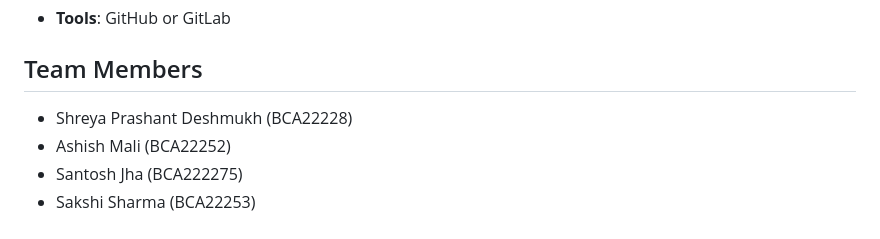
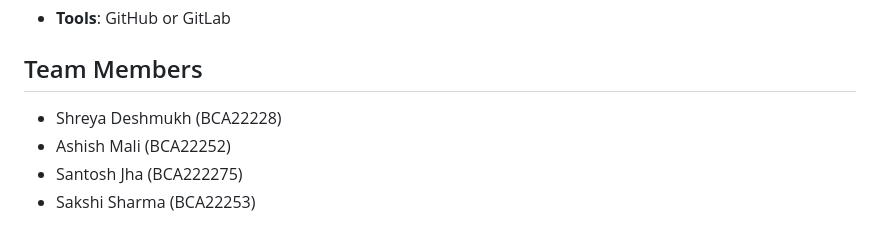
Before and after one commit to lmno3418/PokeDex, a Markdown page: README.md, the part around the change. Rendered like a GitHub page.

Commit message:
Update README.md
best describe our project

```diff
--- a/README.md
+++ b/README.md
@@ -87,7 +87,7 @@ Future iterations of PokeDex will include:
 - **Tools**: GitHub or GitLab
 
 ## Team Members
-- Shreya Prashant Deshmukh (BCA22228)
+- Shreya Deshmukh (BCA22228)
 - Ashish Mali (BCA22252)
 - Santosh Jha (BCA222275)
 - Sakshi Sharma (BCA22253)
```
